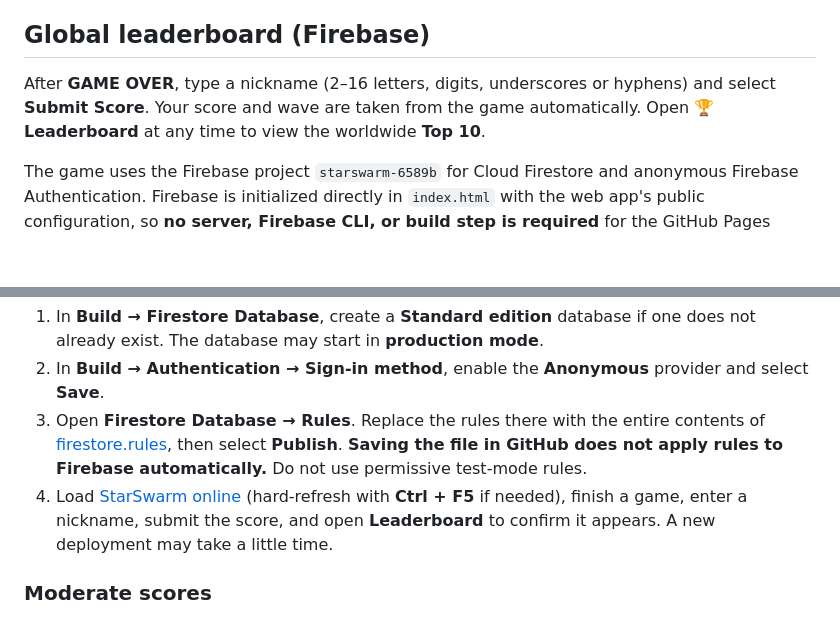
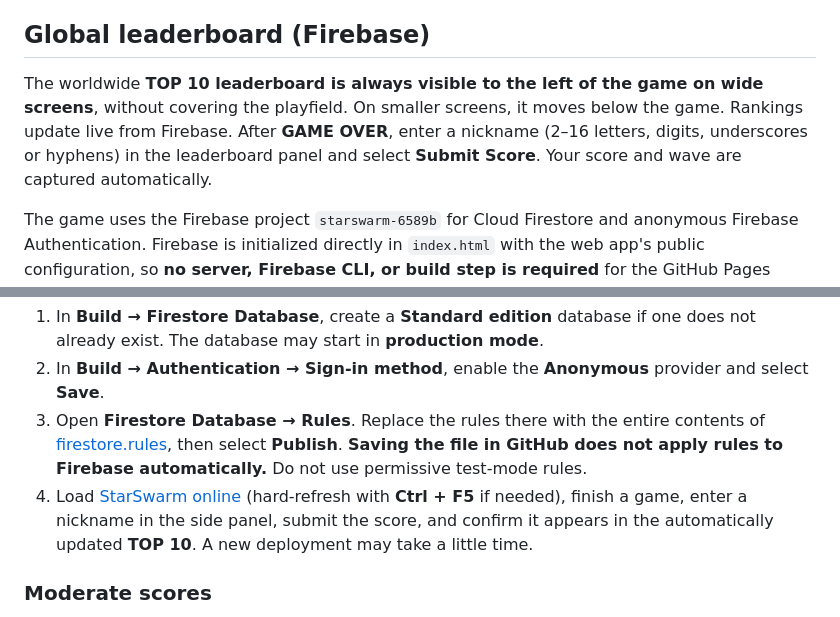
Before and after one commit to MasterJimo/Simple-galaga, a Markdown page: README.md, 2 parts joined by grey strips. Rendered like a GitHub page; blank space fills up the shorter version.

Commit message:
Document permanent responsive live leaderboard

```diff
--- a/README.md
+++ b/README.md
@@ -29,7 +29,7 @@ The game automatically scales to fit inside your browser window while preserving
 
 ## Global leaderboard (Firebase)
 
-After **GAME OVER**, type a nickname (2–16 letters, digits, underscores or hyphens) and select **Submit Score**. Your score and wave are taken from the game automatically. Open **🏆 Leaderboard** at any time to view the worldwide **Top 10**.
+The worldwide **TOP 10 leaderboard is always visible to the left of the game on wide screens**, without covering the playfield. On smaller screens, it moves below the game. Rankings update live from Firebase. After **GAME OVER**, enter a nickname (2–16 letters, digits, underscores or hyphens) in the leaderboard panel and select **Submit Score**. Your score and wave are captured automatically.
 
 The game uses the Firebase project `starswarm-6589b` for Cloud Firestore and anonymous Firebase Authentication. Firebase is initialized directly in `index.html` with the web app's public configuration, so **no server, Firebase CLI, or build step is required** for the GitHub Pages game.
 
@@ -40,7 +40,7 @@ The following are one-time setup steps for the Firebase project owner:
 1. In **Build → Firestore Database**, create a **Standard edition** database if one does not already exist. The database may start in **production mode**.
 2. In **Build → Authentication → Sign-in method**, enable the **Anonymous** provider and select **Save**.
 3. Open **Firestore Database → Rules**. Replace the rules there with the entire contents of [firestore.rules](firestore.rules), then select **Publish**. **Saving the file in GitHub does not apply rules to Firebase automatically.** Do not use permissive test-mode rules.
-4. Load [StarSwarm online](https://masterjimo.github.io/StarSwarm/) (hard-refresh with **Ctrl + F5** if needed), finish a game, enter a nickname, submit the score, and open **Leaderboard** to confirm it appears. A new deployment may take a little time.
+4. Load [StarSwarm online](https://masterjimo.github.io/StarSwarm/) (hard-refresh with **Ctrl + F5** if needed), finish a game, enter a nickname in the side panel, submit the score, and confirm it appears in the automatically updated **TOP 10**. A new deployment may take a little time.
 
 ### Moderate scores
 
```
